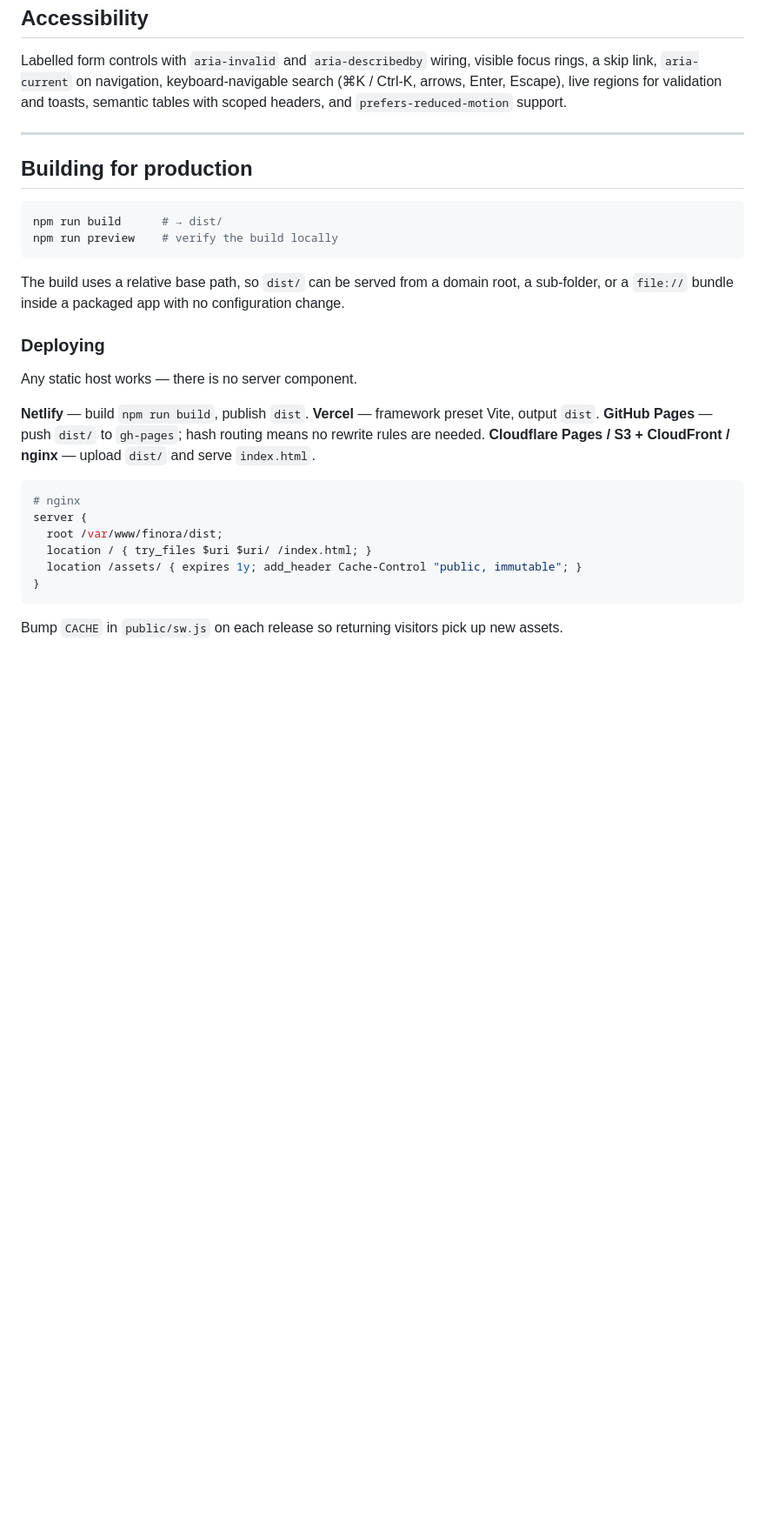
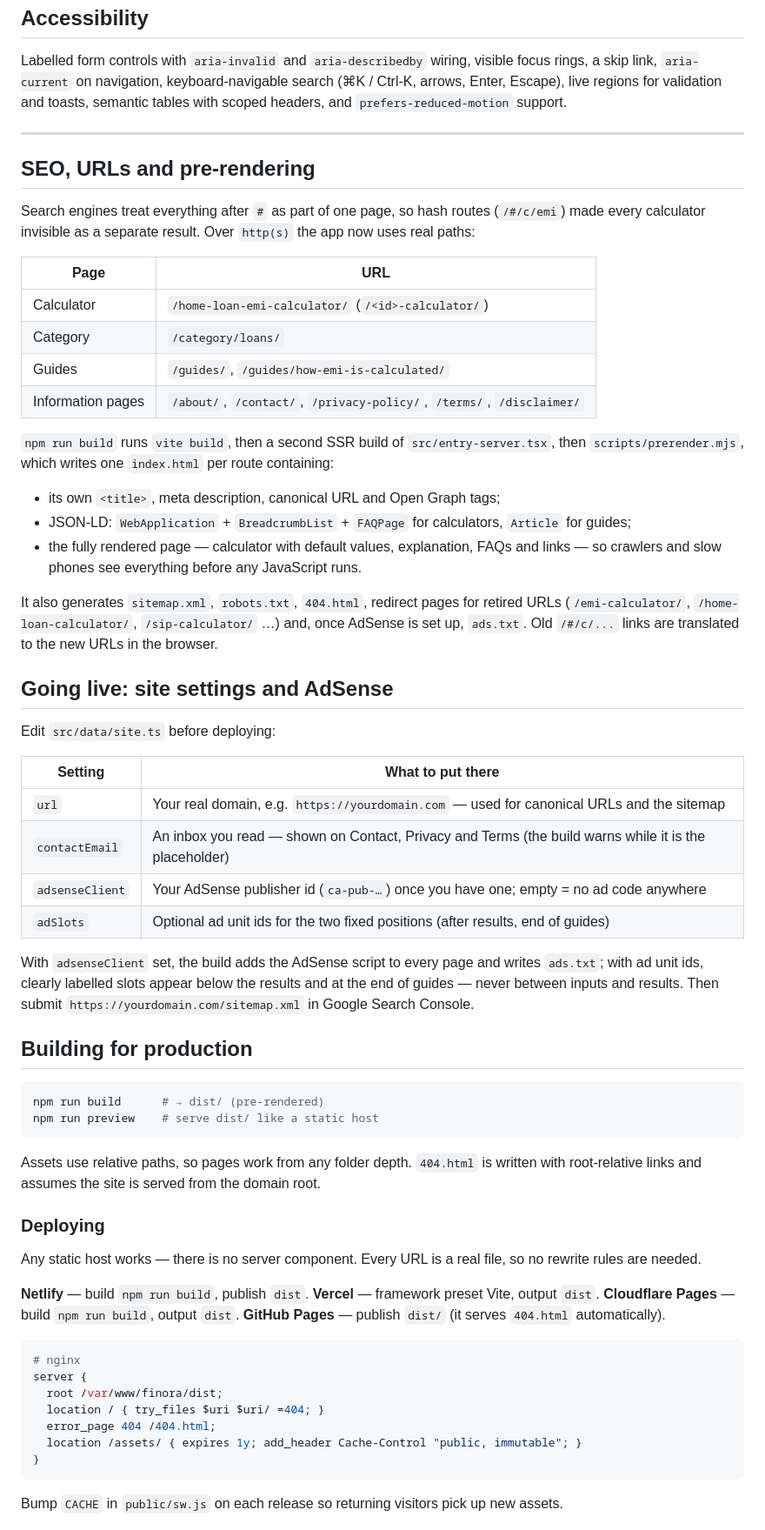
Before and after one commit to sakib94/FinCalculator, a Markdown page: README.md, the part around one of its changes. Shown at 87% size. Drawn GitHub-style; blank space fills up the shorter version.

````diff
--- a/README.md
+++ b/README.md
@@ -205,30 +230,72 @@ and `prefers-reduced-motion` support.
 
 ---
 
+## SEO, URLs and pre-rendering
+
+Search engines treat everything after `#` as part of one page, so hash routes (`/#/c/emi`) made
+every calculator invisible as a separate result. Over `http(s)` the app now uses real paths:
+
+| Page | URL |
+| --- | --- |
+| Calculator | `/home-loan-emi-calculator/` (`/<id>-calculator/`) |
+| Category | `/category/loans/` |
+| Guides | `/guides/`, `/guides/how-emi-is-calculated/` |
+| Information pages | `/about/`, `/contact/`, `/privacy-policy/`, `/terms/`, `/disclaimer/` |
+
+`npm run build` runs `vite build`, then a second SSR build of `src/entry-server.tsx`, then
+`scripts/prerender.mjs`, which writes one `index.html` per route containing:
+
+- its own `<title>`, meta description, canonical URL and Open Graph tags;
+- JSON-LD: `WebApplication` + `BreadcrumbList` + `FAQPage` for calculators, `Article` for guides;
+- the fully rendered page — calculator with default values, explanation, FAQs and links — so
+  crawlers and slow phones see everything before any JavaScript runs.
+
+It also generates `sitemap.xml`, `robots.txt`, `404.html`, redirect pages for retired URLs
+(`/emi-calculator/`, `/home-loan-calculator/`, `/sip-calculator/` …) and, once AdSense is set up,
+`ads.txt`. Old `/#/c/...` links are translated to the new URLs in the browser.
+
+## Going live: site settings and AdSense
+
+Edit `src/data/site.ts` before deploying:
+
+| Setting | What to put there |
+| --- | --- |
+| `url` | Your real domain, e.g. `https://yourdomain.com` — used for canonical URLs and the sitemap |
+| `contactEmail` | An inbox you read — shown on Contact, Privacy and Terms (the build warns while it is the placeholder) |
+| `adsenseClient` | Your AdSense publisher id (`ca-pub-…`) once you have one; empty = no ad code anywhere |
+| `adSlots` | Optional ad unit ids for the two fixed positions (after results, end of guides) |
+
+With `adsenseClient` set, the build adds the AdSense script to every page and writes
+`ads.txt`; with ad unit ids, clearly labelled slots appear below the results and at the end of
+guides — never between inputs and results. Then submit `https://yourdomain.com/sitemap.xml` in
+Google Search Console.
+
 ## Building for production
 
 ```bash
-npm run build      # → dist/
-npm run preview    # verify the build locally
+npm run build      # → dist/ (pre-rendered)
+npm run preview    # serve dist/ like a static host
 ```
 
-The build uses a relative base path, so `dist/` can be served from a domain root, a
-sub-folder, or a `file://` bundle inside a packaged app with no configuration change.
+Assets use relative paths, so pages work from any folder depth. `404.html` is written with
+root-relative links and assumes the site is served from the domain root.
 
 ### Deploying
 
-Any static host works — there is no server component.
+Any static host works — there is no server component. Every URL is a real file, so no rewrite
+rules are needed.
 
 **Netlify** — build `npm run build`, publish `dist`.
 **Vercel** — framework preset Vite, output `dist`.
-**GitHub Pages** — push `dist/` to `gh-pages`; hash routing means no rewrite rules are needed.
-**Cloudflare Pages / S3 + CloudFront / nginx** — upload `dist/` and serve `index.html`.
+**Cloudflare Pages** — build `npm run build`, output `dist`.
+**GitHub Pages** — publish `dist/` (it serves `404.html` automatically).
 
 ```bash
 # nginx
 server {
   root /var/www/finora/dist;
-  location / { try_files $uri $uri/ /index.html; }
+  location / { try_files $uri $uri/ =404; }
+  error_page 404 /404.html;
   location /assets/ { expires 1y; add_header Cache-Control "public, immutable"; }
 }
 ```
````
Also changed, not shown: other parts of README.md (+76 -44 lines).
